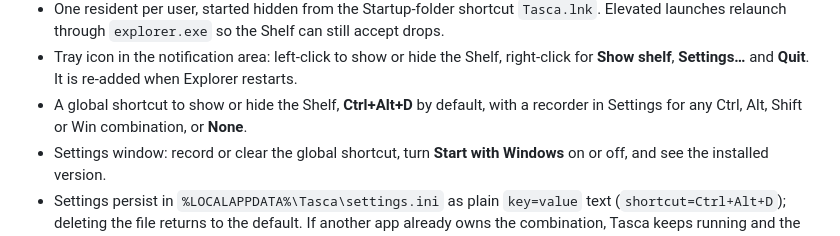
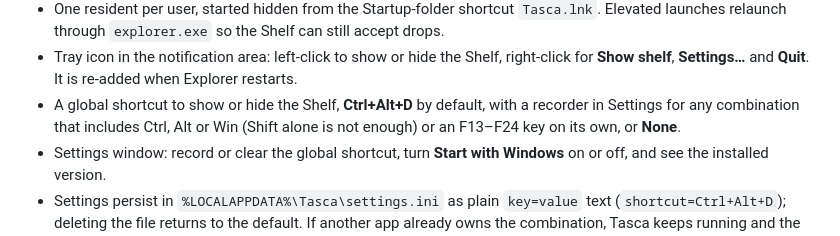
Before and after one commit to matdac12/tasca, a Markdown page: CHANGELOG.md, the part around the change. GitHub-like rendering.

```diff
--- a/CHANGELOG.md
+++ b/CHANGELOG.md
@@ -35,8 +35,8 @@ and this project adheres to [Semantic Versioning](https://semver.org/spec/v2.0.0
   right-click for **Show shelf**, **Settings…** and **Quit**. It is re-added
   when Explorer restarts.
 - A global shortcut to show or hide the Shelf, **Ctrl+Alt+D** by default, with
-  a recorder in Settings for any Ctrl, Alt, Shift or Win combination, or
-  **None**.
+  a recorder in Settings for any combination that includes Ctrl, Alt or Win
+  (Shift alone is not enough) or an F13–F24 key on its own, or **None**.
 - Settings window: record or clear the global shortcut, turn **Start with
   Windows** on or off, and see the installed version.
 - Settings persist in `%LOCALAPPDATA%\Tasca\settings.ini` as plain `key=value`
```
Also changed, not shown: README.md (+11 -6 lines).
